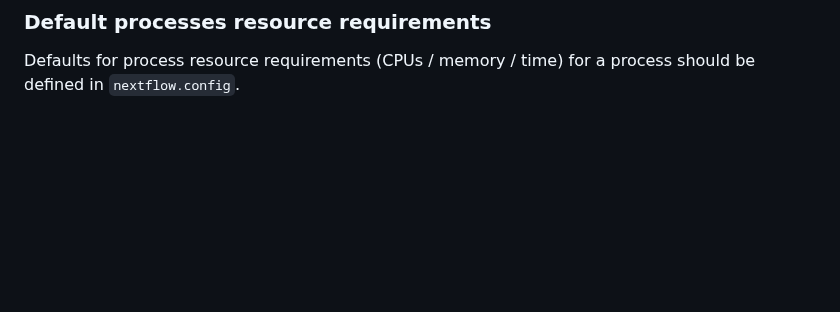
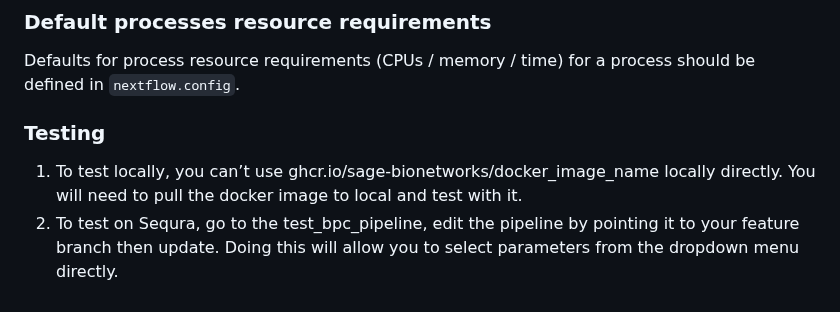
Before and after one commit to Sage-Bionetworks/genie-bpc-pipeline, a Markdown page: CONTRIBUTING.md, the part around the change. Rendered like a GitHub page; blank space fills up the shorter version.

Commit message:
add instructions for nextflow testing

```diff
--- a/CONTRIBUTING.md
+++ b/CONTRIBUTING.md
@@ -53,3 +53,7 @@ Parameters should be initialized / defined with default values in the set parame
 ### Default processes resource requirements
 
 Defaults for process resource requirements (CPUs / memory / time) for a process should be defined in `nextflow.config`.
+
+### Testing
+1. To test locally,  you can’t use ghcr.io/sage-bionetworks/docker_image_name locally directly. You will need to pull the docker image to local and test with it.
+2. To test on Sequra, go to the test_bpc_pipeline, edit the pipeline by pointing it to your feature branch then update. Doing this will allow you to select parameters from the dropdown menu directly.
```
